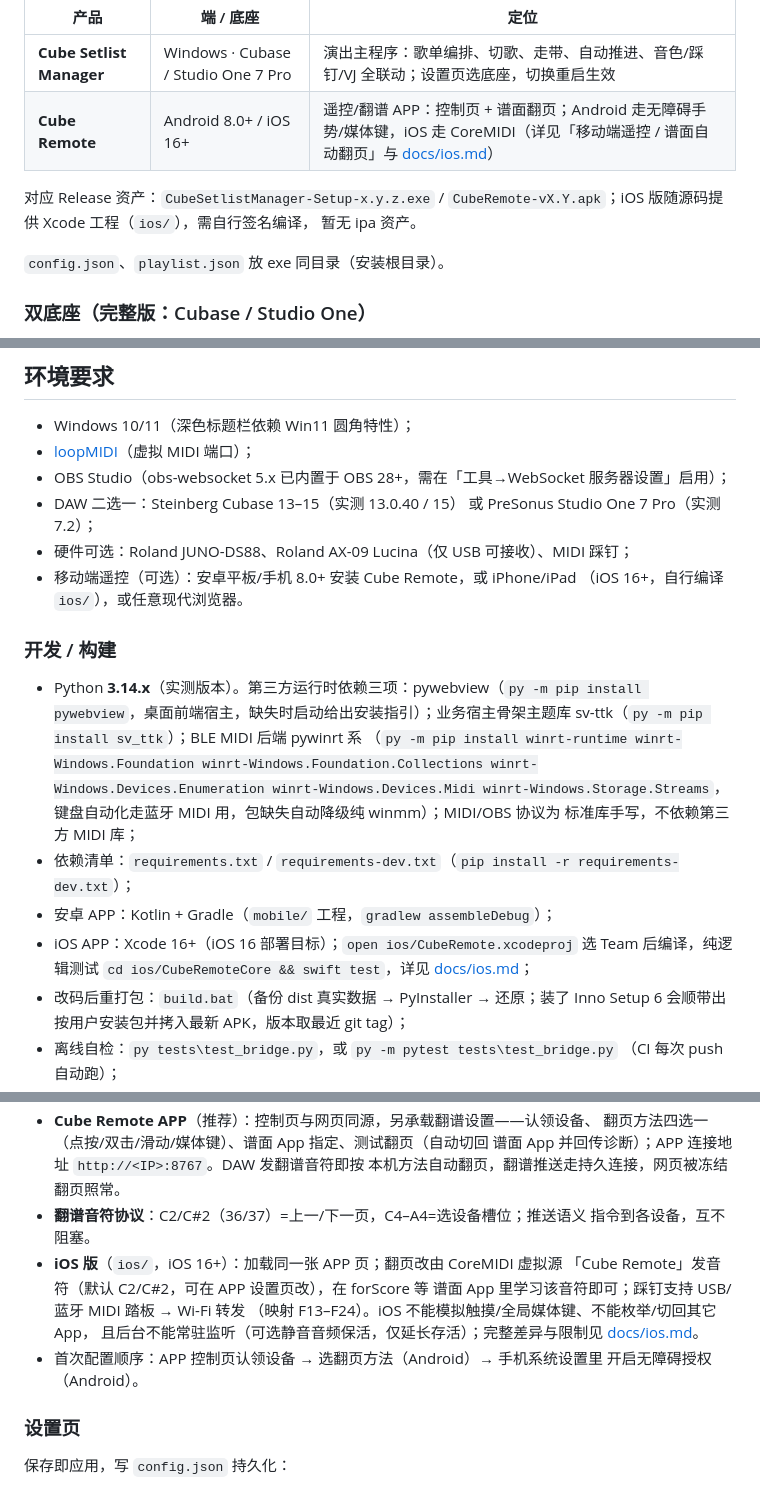
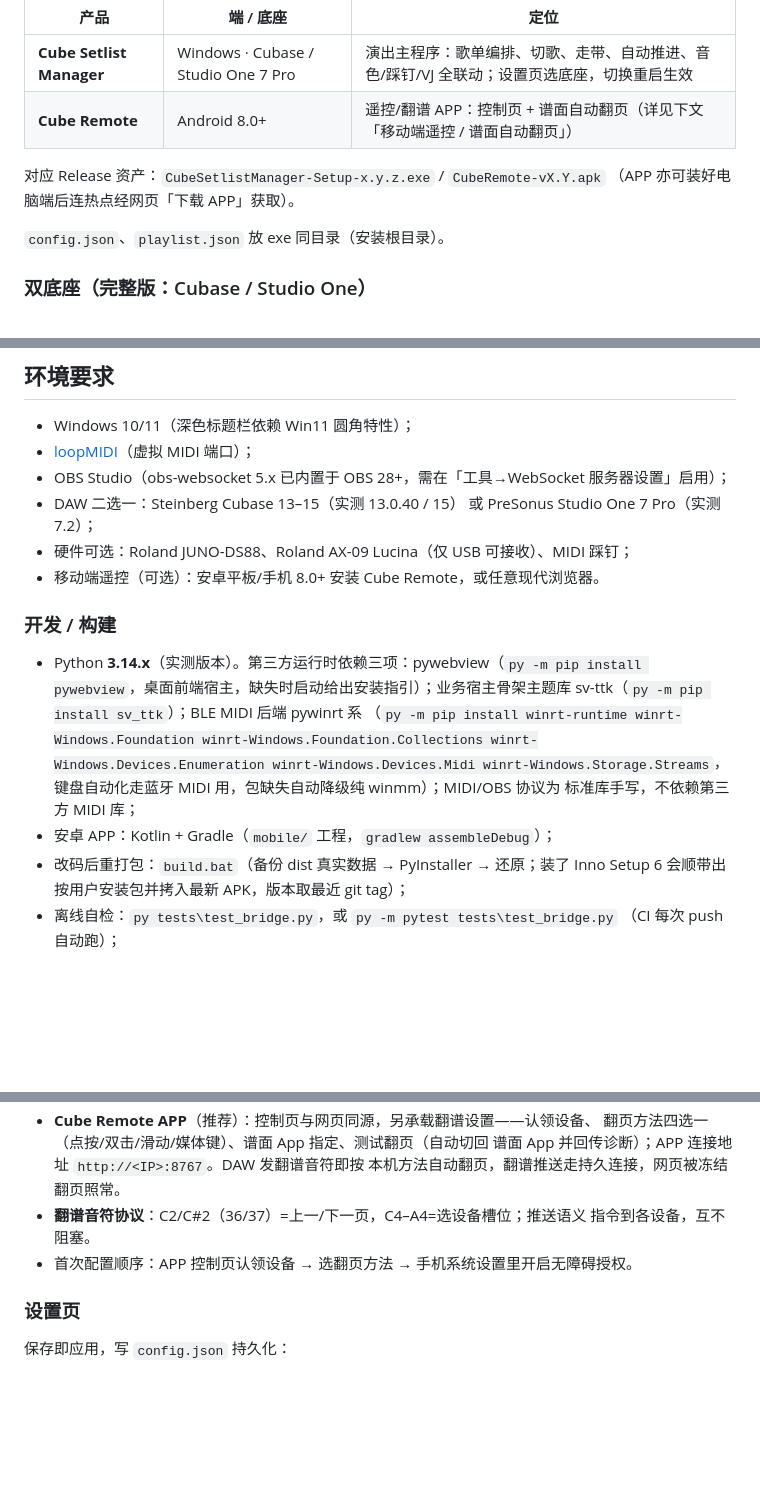
Before and after one commit to Hab1nA/CubeSetlistManager, a Markdown page: README.md, 3 parts joined by grey strips. GitHub-like rendering; blank space fills up the shorter version.

```diff
--- a/README.md
+++ b/README.md
@@ -61,11 +67,11 @@
 | 产品 | 端 / 底座 | 定位 |
 |---|---|---|
 | **Cube Setlist Manager** | Windows · Cubase / Studio One 7 Pro | 演出主程序：歌单编排、切歌、走带、自动推进、音色/踩钉/VJ 全联动；设置页选底座，切换重启生效 |
-| **Cube Remote** | Android 8.0+ / iOS 16+ | 遥控/翻谱 APP：控制页 + 谱面翻页；Android 走无障碍手势/媒体键，iOS 走 CoreMIDI（详见「移动端遥控 / 谱面自动翻页」与 [docs/ios.md](docs/ios.md)） |
+| **Cube Remote** | Android 8.0+ | 遥控/翻谱 APP：控制页 + 谱面自动翻页（详见下文「移动端遥控 / 谱面自动翻页」） |
 
 对应 Release 资产：`CubeSetlistManager-Setup-x.y.z.exe` /
-`CubeRemote-vX.Y.apk`；iOS 版随源码提供 Xcode 工程（`ios/`），需自行签名编译，
-暂无 ipa 资产。
+`CubeRemote-vX.Y.apk`
+（APP 亦可装好电脑端后连热点经网页「下载 APP」获取）。
 
 `config.json`、`playlist.json` 放 exe 同目录（安装根目录）。
 
@@ -95,8 +101,7 @@
 - DAW 二选一：Steinberg Cubase 13–15（实测 13.0.40 / 15）
   或 PreSonus Studio One 7 Pro（实测 7.2）；
 - 硬件可选：Roland JUNO-DS88、Roland AX-09 Lucina（仅 USB 可接收）、MIDI 踩钉；
-- 移动端遥控（可选）：安卓平板/手机 8.0+ 安装 Cube Remote，或 iPhone/iPad
-  （iOS 16+，自行编译 `ios/`），或任意现代浏览器。
+- 移动端遥控（可选）：安卓平板/手机 8.0+ 安装 Cube Remote，或任意现代浏览器。
 
 ### 开发 / 构建
 
@@ -108,11 +113,7 @@
   winrt-Windows.Devices.Enumeration winrt-Windows.Devices.Midi winrt-Windows.Storage.Streams`，
   键盘自动化走蓝牙 MIDI 用，包缺失自动降级纯 winmm）；MIDI/OBS 协议为
   标准库手写，不依赖第三方 MIDI 库；
-- 依赖清单：`requirements.txt` / `requirements-dev.txt`（`pip install -r requirements-dev.txt`）；
 - 安卓 APP：Kotlin + Gradle（`mobile/` 工程，`gradlew assembleDebug`）；
-- iOS APP：Xcode 16+（iOS 16 部署目标）；`open ios/CubeRemote.xcodeproj` 选
-  Team 后编译，纯逻辑测试 `cd ios/CubeRemoteCore && swift test`，详见
-  [docs/ios.md](docs/ios.md)；
 - 改码后重打包：`build.bat`（备份 dist 真实数据 → PyInstaller → 还原；装了
   Inno Setup 6 会顺带出按用户安装包并拷入最新 APK，版本取最近 git tag）；
 - 离线自检：`py tests\test_bridge.py`，或 `py -m pytest tests\test_bridge.py`
@@ -216,14 +217,7 @@ DAW 播到头不会自己停（Cubase 实测）：程序累计走带时钟已播
   本机方法自动翻页，翻谱推送走持久连接，网页被冻结翻页照常。
 - **翻谱音符协议**：C2/C#2（36/37）=上一/下一页，C4–A4=选设备槽位；推送语义
   指令到各设备，互不阻塞。
-- **iOS 版**（`ios/`，iOS 16+）：加载同一张 APP 页；翻页改由 CoreMIDI 虚拟源
-  「Cube Remote」发音符（默认 C2/C#2，可在 APP 设置页改），在 forScore 等
-  谱面 App 里学习该音符即可；踩钉支持 USB/蓝牙 MIDI 踏板 → Wi-Fi 转发
-  （映射 F13–F24）。iOS 不能模拟触摸/全局媒体键、不能枚举/切回其它 App，
-  且后台不能常驻监听（可选静音音频保活，仅延长存活）；完整差异与限制见
-  [docs/ios.md](docs/ios.md)。
-- 首次配置顺序：APP 控制页认领设备 → 选翻页方法（Android）→ 手机系统设置里
-  开启无障碍授权（Android）。
+- 首次配置顺序：APP 控制页认领设备 → 选翻页方法 → 手机系统设置里开启无障碍授权。
 
 ### 设置页
 
```
Also changed, not shown: other parts of README.md (+72 -4 lines).
